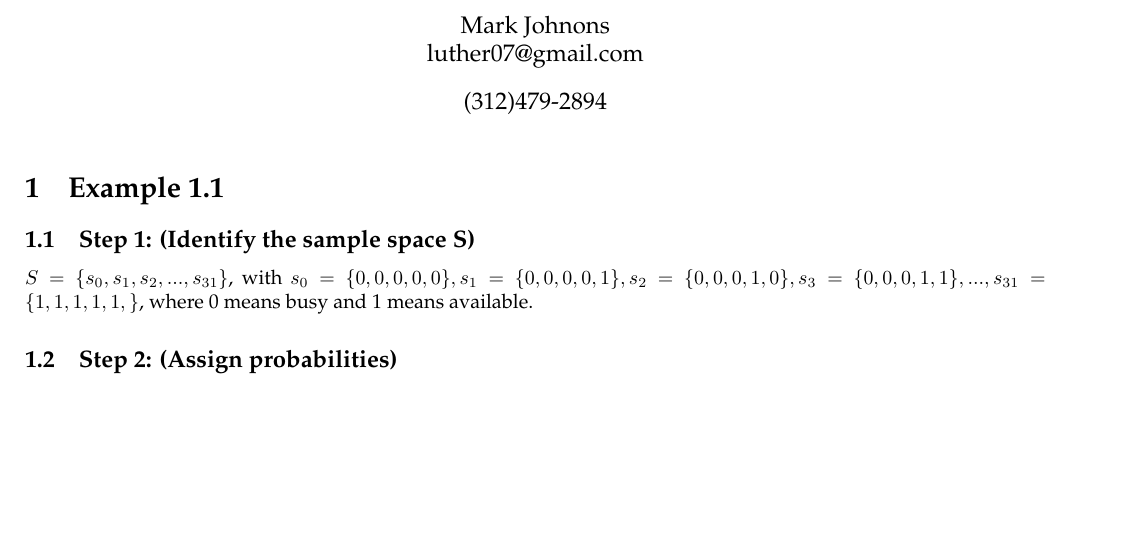
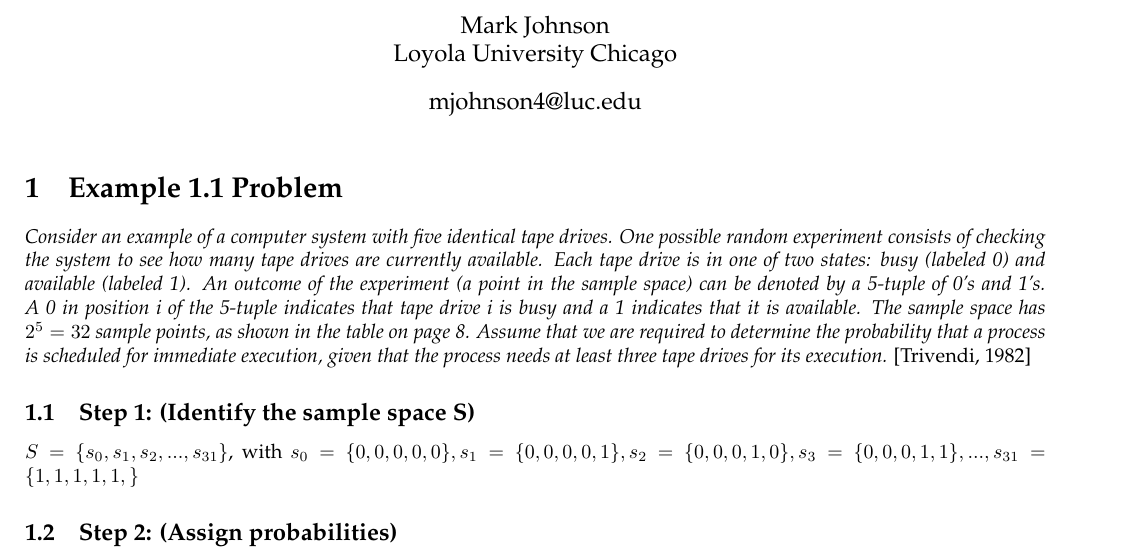
Before and after one commit to luther07/TRIVENDI-1982, a LaTeX problem sheet (Example-1.1.tex): part of the page, cut so that both start at the same text, the shorter picture padded with empty space. Compiled offline with pdfLaTeX.

Commit message:
Add problem description and formatting changes

```diff
--- a/Example-1.1.tex
+++ b/Example-1.1.tex
@@ -7,17 +7,24 @@
 \usepackage[leqno]{amsmath}
 \usepackage[margin=1.5cm,vmargin={0pt,1cm},includefoot]{geometry}
 \title{}
-\author{Mark Johnons \\
-luther07@gmail.com}
-\date {(312)479-2894}
+\author{Mark Johnson \\
+Loyola University Chicago}
+\date {mjohnson4@luc.edu}
 % End of preamble,
 % the body now follows
 \begin{document}
 \maketitle
-\section{Example 1.1}
+\section{Example 1.1 Problem}
+\emph{Consider an example of a computer system with five identical tape drives. One possible random experiment
+consists of checking the system to see how many tape drives are currently available. Each tape drive is in one of
+two states: busy (labeled 0) and available (labeled 1). An outcome of the experiment (a point in the sample space)
+can be denoted by a 5-tuple of 0's and 1's. A 0 in position i of the 5-tuple indicates that tape drive i is busy and
+a 1 indicates that it is available. The sample space has $ 2^{5}=32 $ sample points, as shown in the table on page 8.
+Assume that we are required to determine the probability that a process is scheduled for immediate execution, given
+that the process needs at least three tape drives for its execution.} [Trivendi, 1982]
 \subsection{Step 1: (Identify the sample space S)}
 $ S = \{s_{0}, s_{1}, s_{2},..., s_{31}\} $, with $ s_{0} = \{0,0,0,0,0\}, s_{1} = \{0,0,0,0,1\}, s_{2} = \{0,0,0,1,0\}, s_{3} = \{0,0,0,1,1\},..., s_{31} =
-\{1,1,1,1,1,\} $, where 0 means busy and 1 means available.
+\{1,1,1,1,1,\} $
 \subsection{Step 2: (Assign probabilities)}
 Because the problem statement doesn't specify a probability distribution, we assume that each $ s_{i} $ is
 equiproable with probability of 1/32.
```
